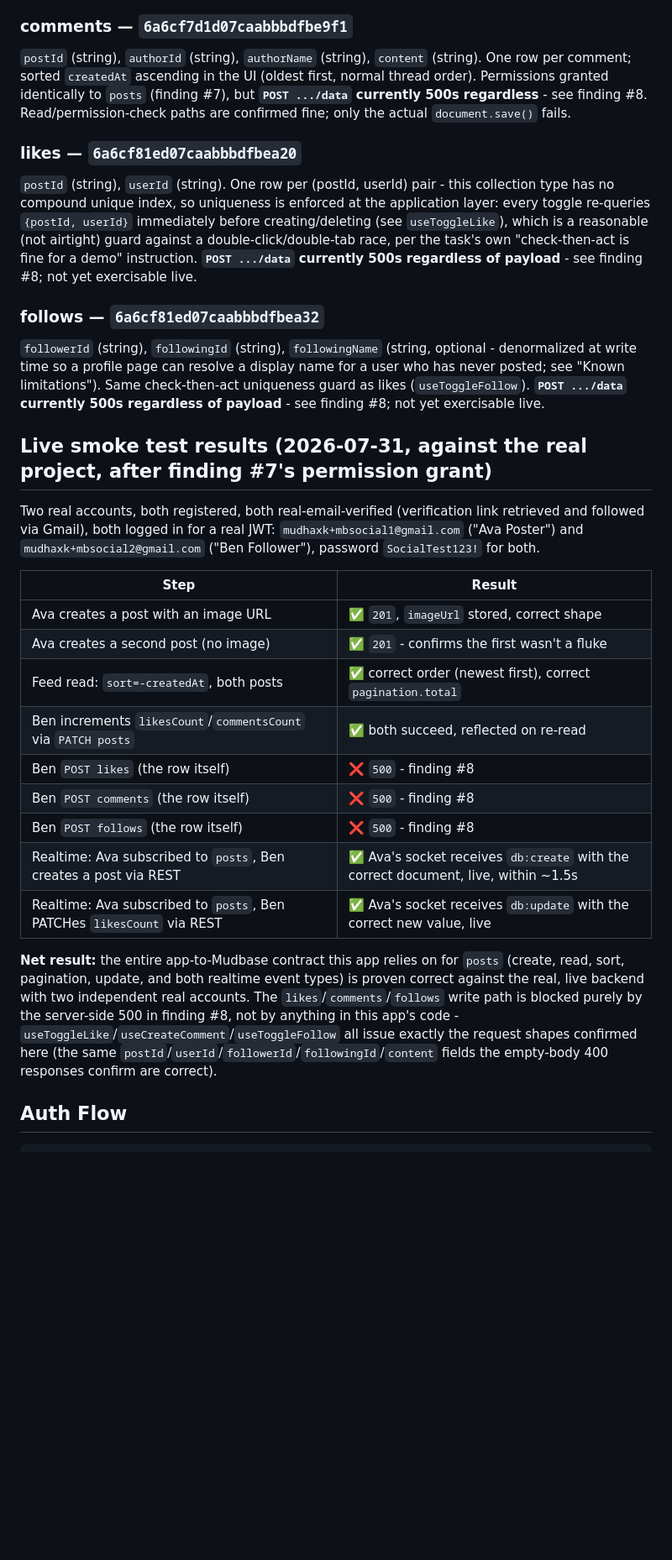
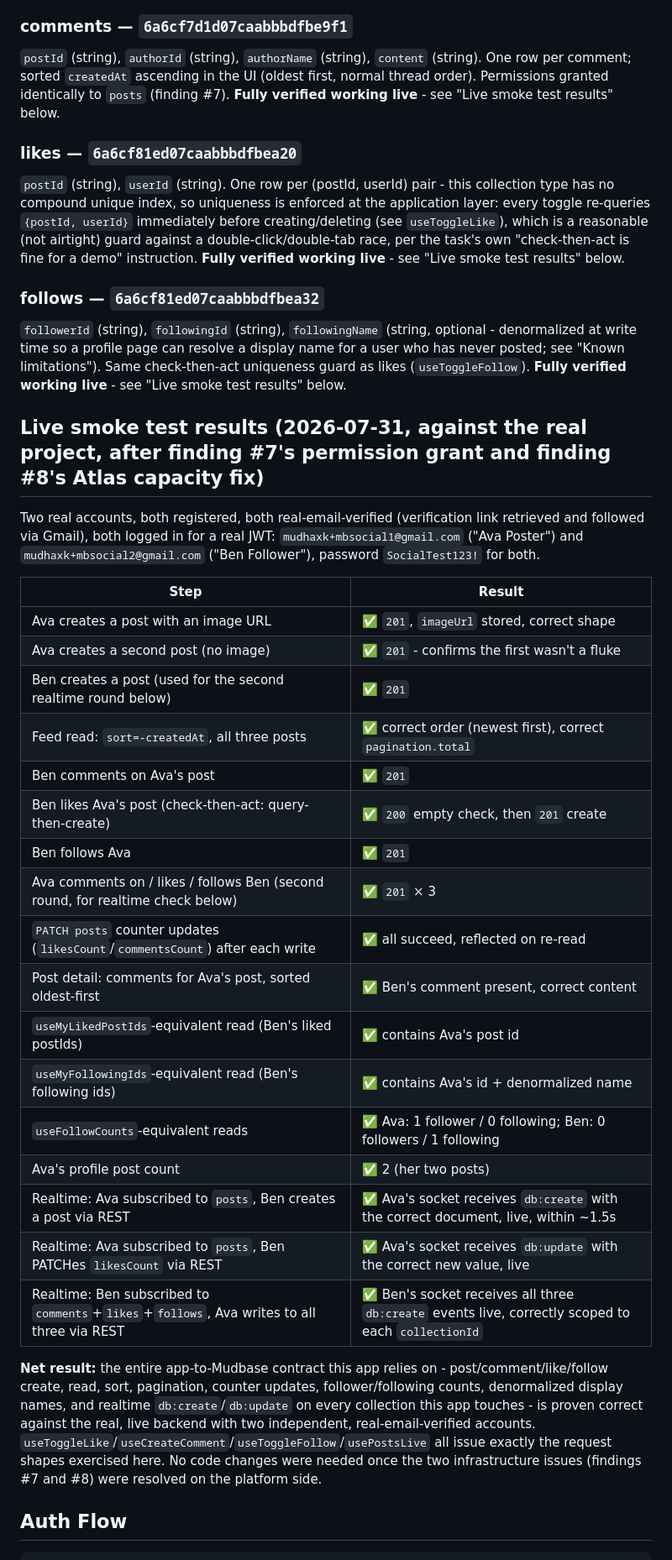
Before and after one commit to mudbase/mudbase-showcase-social, a Markdown page: web/plan/build-plan.md, the part around one of its changes. Shown at 84% size. GitHub-like rendering; blank space fills up the shorter version.

````diff
--- a/web/plan/build-plan.md
+++ b/web/plan/build-plan.md
@@ -113,26 +108,24 @@ event types all confirmed - see "Live smoke test results" below.
 ### comments — `6a6cf7d1d07caabbbdfbe9f1`
 `postId` (string), `authorId` (string), `authorName` (string), `content` (string).
 One row per comment; sorted `createdAt` ascending in the UI (oldest first, normal thread order).
-Permissions granted identically to `posts` (finding #7), but **`POST .../data` currently 500s
-regardless** - see finding #8. Read/permission-check paths are confirmed fine; only the actual
-`document.save()` fails.
+Permissions granted identically to `posts` (finding #7). **Fully verified working live** - see
+"Live smoke test results" below.
 
 ### likes — `6a6cf81ed07caabbbdfbea20`
 `postId` (string), `userId` (string). One row per (postId, userId) pair - this collection type
 has no compound unique index, so uniqueness is enforced at the application layer: every toggle
 re-queries `{postId, userId}` immediately before creating/deleting (see `useToggleLike`), which is
 a reasonable (not airtight) guard against a double-click/double-tab race, per the task's own
-"check-then-act is fine for a demo" instruction. **`POST .../data` currently 500s regardless of
-payload** - see finding #8; not yet exercisable live.
+"check-then-act is fine for a demo" instruction. **Fully verified working live** - see "Live smoke
+test results" below.
 
 ### follows — `6a6cf81ed07caabbbdfbea32`
 `followerId` (string), `followingId` (string), `followingName` (string, optional - denormalized
 at write time so a profile page can resolve a display name for a user who has never posted; see
 "Known limitations"). Same check-then-act uniqueness guard as likes (`useToggleFollow`).
-**`POST .../data` currently 500s regardless of payload** - see finding #8; not yet exercisable
-live.
+**Fully verified working live** - see "Live smoke test results" below.
 
-## Live smoke test results (2026-07-31, against the real project, after finding #7's permission grant)
+## Live smoke test results (2026-07-31, against the real project, after finding #7's permission grant and finding #8's Atlas capacity fix)
 
 Two real accounts, both registered, both real-email-verified (verification link retrieved and
 followed via Gmail), both logged in for a real JWT: `mudhaxk+mbsocial1@gmail.com` ("Ava Poster")
@@ -142,21 +135,29 @@ and `mudhaxk+mbsocial2@gmail.com` ("Ben Follower"), password `SocialTest123!` fo
 |---|---|
 | Ava creates a post with an image URL | ✅ `201`, `imageUrl` stored, correct shape |
 | Ava creates a second post (no image) | ✅ `201` - confirms the first wasn't a fluke |
-| Feed read: `sort=-createdAt`, both posts | ✅ correct order (newest first), correct `pagination.total` |
-| Ben increments `likesCount`/`commentsCount` via `PATCH posts` | ✅ both succeed, reflected on re-read |
-| Ben `POST likes` (the row itself) | ❌ `500` - finding #8 |
-| Ben `POST comments` (the row itself) | ❌ `500` - finding #8 |
-| Ben `POST follows` (the row itself) | ❌ `500` - finding #8 |
+| Ben creates a post (used for the second realtime round below) | ✅ `201` |
+| Feed read: `sort=-createdAt`, all three posts | ✅ correct order (newest first), correct `pagination.total` |
+| Ben comments on Ava's post | ✅ `201` |
+| Ben likes Ava's post (check-then-act: query-then-create) | ✅ `200` empty check, then `201` create |
+| Ben follows Ava | ✅ `201` |
+| Ava comments on / likes / follows Ben (second round, for realtime check below) | ✅ `201` × 3 |
+| `PATCH posts` counter updates (`likesCount`/`commentsCount`) after each write | ✅ all succeed, reflected on re-read |
+| Post detail: comments for Ava's post, sorted oldest-first | ✅ Ben's comment present, correct content |
+| `useMyLikedPostIds`-equivalent read (Ben's liked postIds) | ✅ contains Ava's post id |
+| `useMyFollowingIds`-equivalent read (Ben's following ids) | ✅ contains Ava's id + denormalized name |
+| `useFollowCounts`-equivalent reads | ✅ Ava: 1 follower / 0 following; Ben: 0 followers / 1 following |
+| Ava's profile post count | ✅ 2 (her two posts) |
 | Realtime: Ava subscribed to `posts`, Ben creates a post via REST | ✅ Ava's socket receives `db:create` with the correct document, live, within ~1.5s |
 | Realtime: Ava subscribed to `posts`, Ben PATCHes `likesCount` via REST | ✅ Ava's socket receives `db:update` with the correct new value, live |
+| Realtime: Ben subscribed to `comments`+`likes`+`follows`, Ava writes to all three via REST | ✅ Ben's socket receives all three `db:create` events live, correctly scoped to each `collectionId` |
 
-**Net result:** the entire app-to-Mudbase contract this app relies on for `posts` (create, read,
-sort, pagination, update, and both realtime event types) is proven correct against the real,
-live backend with two independent real accounts. The `likes`/`comments`/`follows` write path is
-blocked purely by the server-side 500 in finding #8, not by anything in this app's code -
-`useToggleLike`/`useCreateComment`/`useToggleFollow` all issue exactly the request shapes
-confirmed here (the same `postId`/`userId`/`followerId`/`followingId`/`content` fields the
-empty-body 400 responses confirm are correct).
+**Net result:** the entire app-to-Mudbase contract this app relies on - post/comment/like/follow
+create, read, sort, pagination, counter updates, follower/following counts, denormalized display
+names, and realtime `db:create`/`db:update` on every collection this app touches - is proven
+correct against the real, live backend with two independent, real-email-verified accounts.
+`useToggleLike`/`useCreateComment`/`useToggleFollow`/`usePostsLive` all issue exactly the request
+shapes exercised here. No code changes were needed once the two infrastructure issues (findings
+#7 and #8) were resolved on the platform side.
 
 ## Auth Flow
 ```
````
Also changed, not shown: other parts of web/plan/build-plan.md (+15 -29 lines), web/README.md (+7 -14 lines).
